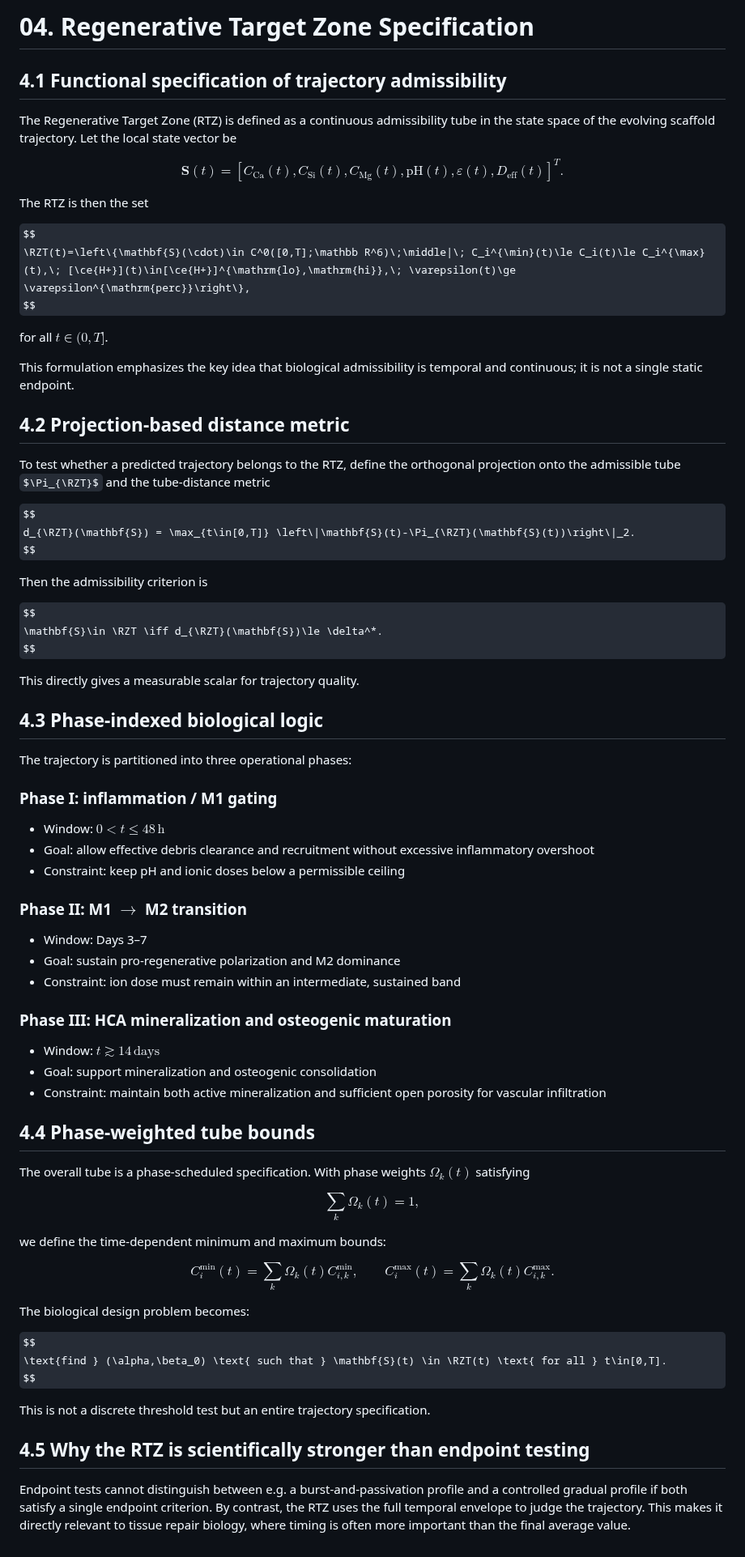
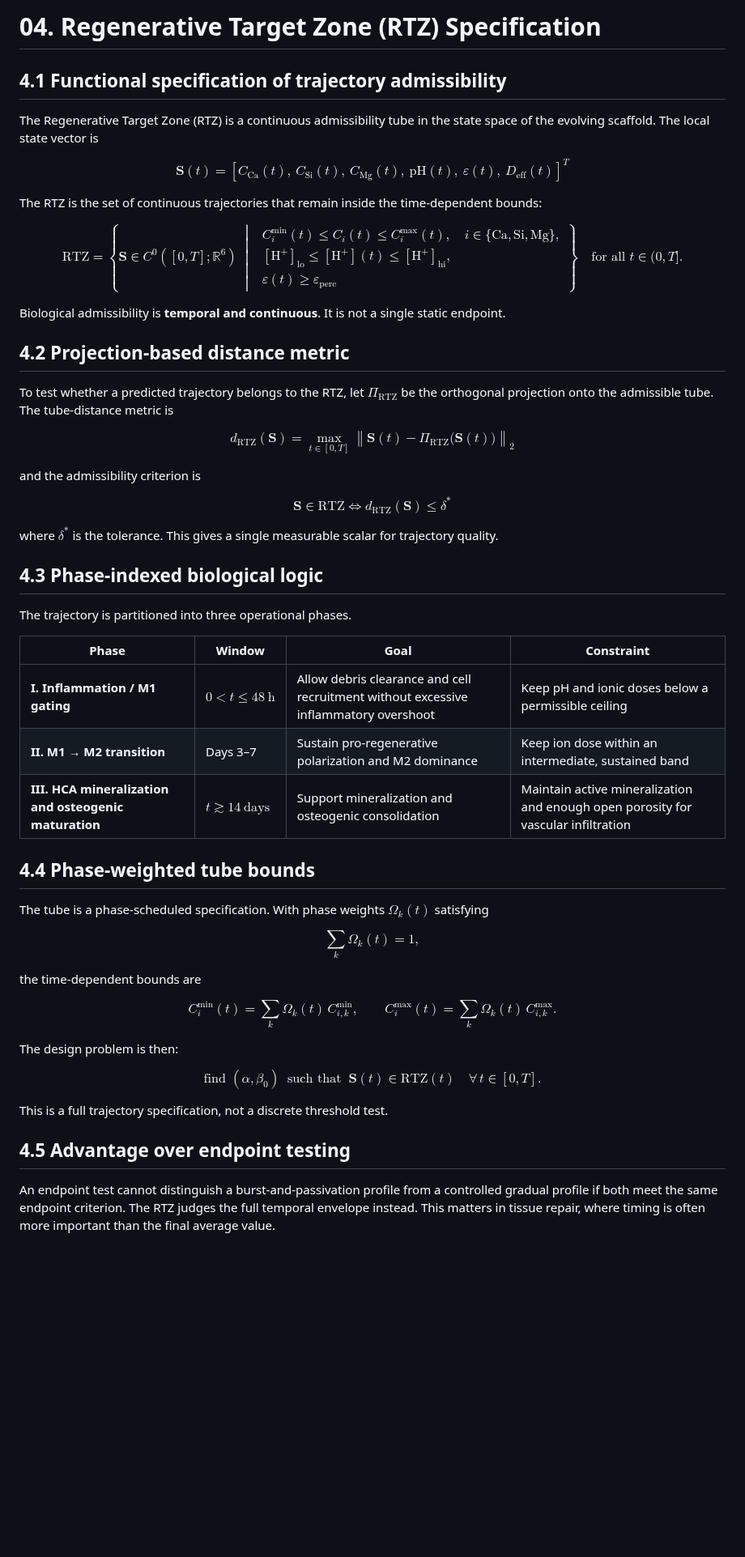
Before and after one commit to andualembelachew2/KineticAI-AWGC, a Markdown page: docs/theory/04_regenerative_target_zone_spec.md, the part around the change. Shown at 81% size. GitHub-like rendering; some formulas as TeX source; blank space fills up the shorter version.

Commit message:
Refine RTZ specification and improvement
Updated the Regenerative Target Zone (RTZ) specification for clarity and precision. Enhanced definitions, added phase details, and improved overall structure.

```diff
--- a/docs/theory/04_regenerative_target_zone_spec.md
+++ b/docs/theory/04_regenerative_target_zone_spec.md
@@ -1,84 +1,77 @@
-# 04. Regenerative Target Zone Specification
+# 04. Regenerative Target Zone (RTZ) Specification
 
 ## 4.1 Functional specification of trajectory admissibility
 
-The Regenerative Target Zone (RTZ) is defined as a continuous admissibility tube in the state space of the evolving scaffold trajectory. Let the local state vector be
+The Regenerative Target Zone (RTZ) is a continuous admissibility tube in the state space of the evolving scaffold. The local state vector is
 
 $$
-\mathbf{S}(t)=\left[C_{\mathrm{Ca}}(t), C_{\mathrm{Si}}(t), C_{\mathrm{Mg}}(t), \mathrm{pH}(t), \varepsilon(t), D_{\mathrm{eff}}(t)\right]^T.
+\mathbf{S}(t) = \left[ C_{\mathrm{Ca}}(t),\ C_{\mathrm{Si}}(t),\ C_{\mathrm{Mg}}(t),\ \mathrm{pH}(t),\ \varepsilon(t),\ D_{\mathrm{eff}}(t) \right]^{T}
 $$
 
-The RTZ is then the set
+The RTZ is the set of continuous trajectories that remain inside the time-dependent bounds:
 
 $$
-\RZT(t)=\left\{\mathbf{S}(\cdot)\in C^0([0,T];\mathbb R^6)\;\middle|\; C_i^{\min}(t)\le C_i(t)\le C_i^{\max}(t),\; [\ce{H+}](t)\in[\ce{H+}]^{\mathrm{lo},\mathrm{hi}},\; \varepsilon(t)\ge \varepsilon^{\mathrm{perc}}\right\},
+\mathrm{RTZ} = \left\{ \mathbf{S} \in C^{0}([0,T];\mathbb{R}^{6}) \ \middle|\
+\begin{aligned}
+& C_i^{\min}(t) \le C_i(t) \le C_i^{\max}(t), \quad i \in \{\mathrm{Ca}, \mathrm{Si}, \mathrm{Mg}\}, \\
+& [\mathrm{H}^{+}]_{\mathrm{lo}} \le [\mathrm{H}^{+}](t) \le [\mathrm{H}^{+}]_{\mathrm{hi}}, \\
+& \varepsilon(t) \ge \varepsilon_{\mathrm{perc}}
+\end{aligned}
+\right\}
+\quad \text{for all } t \in (0,T].
 $$
 
-for all $t\in(0,T]$.
-
-This formulation emphasizes the key idea that biological admissibility is temporal and continuous; it is not a single static endpoint.
+Biological admissibility is **temporal and continuous**. It is not a single static endpoint.
 
 ## 4.2 Projection-based distance metric
 
-To test whether a predicted trajectory belongs to the RTZ, define the orthogonal projection onto the admissible tube $\Pi_{\RZT}$ and the tube-distance metric
+To test whether a predicted trajectory belongs to the RTZ, let $\Pi_{\mathrm{RTZ}}$ be the orthogonal projection onto the admissible tube. The tube-distance metric is
 
 $$
- d_{\RZT}(\mathbf{S}) = \max_{t\in[0,T]} \left\|\mathbf{S}(t)-\Pi_{\RZT}(\mathbf{S}(t))\right\|_2.
+d_{\mathrm{RTZ}}(\mathbf{S}) = \max_{t \in [0,T]} \left\| \mathbf{S}(t) - \Pi_{\mathrm{RTZ}}\big(\mathbf{S}(t)\big) \right\|_{2}
 $$
 
-Then the admissibility criterion is
+and the admissibility criterion is
 
 $$
-\mathbf{S}\in \RZT \iff d_{\RZT}(\mathbf{S})\le \delta^*.
+\mathbf{S} \in \mathrm{RTZ} \iff d_{\mathrm{RTZ}}(\mathbf{S}) \le \delta^{*}
 $$
 
-This directly gives a measurable scalar for trajectory quality.
+where $\delta^{*}$ is the tolerance. This gives a single measurable scalar for trajectory quality.
 
 ## 4.3 Phase-indexed biological logic
 
-The trajectory is partitioned into three operational phases:
+The trajectory is partitioned into three operational phases.
 
-### Phase I: inflammation / M1 gating
-
-- Window: $0<t\le 48\,\mathrm{h}$
-- Goal: allow effective debris clearance and recruitment without excessive inflammatory overshoot
-- Constraint: keep pH and ionic doses below a permissible ceiling
-
-### Phase II: M1 $\to$ M2 transition
-
-- Window: Days 3–7
-- Goal: sustain pro-regenerative polarization and M2 dominance
-- Constraint: ion dose must remain within an intermediate, sustained band
-
-### Phase III: HCA mineralization and osteogenic maturation
-
-- Window: $t\gtrsim 14\,\mathrm{days}$
-- Goal: support mineralization and osteogenic consolidation
-- Constraint: maintain both active mineralization and sufficient open porosity for vascular infiltration
+| Phase | Window | Goal | Constraint |
+|---|---|---|---|
+| **I. Inflammation / M1 gating** | $0 < t \le 48\ \mathrm{h}$ | Allow debris clearance and cell recruitment without excessive inflammatory overshoot | Keep pH and ionic doses below a permissible ceiling |
+| **II. M1 → M2 transition** | Days 3–7 | Sustain pro-regenerative polarization and M2 dominance | Keep ion dose within an intermediate, sustained band |
+| **III. HCA mineralization and osteogenic maturation** | $t \gtrsim 14\ \mathrm{days}$ | Support mineralization and osteogenic consolidation | Maintain active mineralization and enough open porosity for vascular infiltration |
 
 ## 4.4 Phase-weighted tube bounds
 
-The overall tube is a phase-scheduled specification. With phase weights $\Omega_k(t)$ satisfying
+The tube is a phase-scheduled specification. With phase weights $\Omega_k(t)$ satisfying
 
 $$
-\sum_k \Omega_k(t)=1,
+\sum_k \Omega_k(t) = 1,
 $$
 
-we define the time-dependent minimum and maximum bounds:
+the time-dependent bounds are
 
 $$
-C_i^{\min}(t)=\sum_k \Omega_k(t) C_{i,k}^{\min},\qquad
-C_i^{\max}(t)=\sum_k \Omega_k(t) C_{i,k}^{\max}.
+C_i^{\min}(t) = \sum_k \Omega_k(t)\, C_{i,k}^{\min}, \qquad
+C_i^{\max}(t) = \sum_k \Omega_k(t)\, C_{i,k}^{\max}.
 $$
 
-The biological design problem becomes:
+The design problem is then:
 
 $$
-\text{find } (\alpha,\beta_0) \text{ such that } \mathbf{S}(t) \in \RZT(t) \text{ for all } t\in[0,T].
+\text{find } (\alpha, \beta_0) \ \text{ such that } \ \mathbf{S}(t) \in \mathrm{RTZ}(t) \quad \forall\, t \in [0,T].
 $$
 
-This is not a discrete threshold test but an entire trajectory specification.
+This is a full trajectory specification, not a discrete threshold test.
 
-## 4.5 Why the RTZ is scientifically stronger than endpoint testing
+## 4.5 Advantage over endpoint testing
 
-Endpoint tests cannot distinguish between e.g. a burst-and-passivation profile and a controlled gradual profile if both satisfy a single endpoint criterion. By contrast, the RTZ uses the full temporal envelope to judge the trajectory. This makes it directly relevant to tissue repair biology, where timing is often more important than the final average value.
+An endpoint test cannot distinguish a burst-and-passivation profile from a controlled gradual profile if both meet the same endpoint criterion. The RTZ judges the full temporal envelope instead. This matters in tissue repair, where timing is often more important than the final average value.
```
